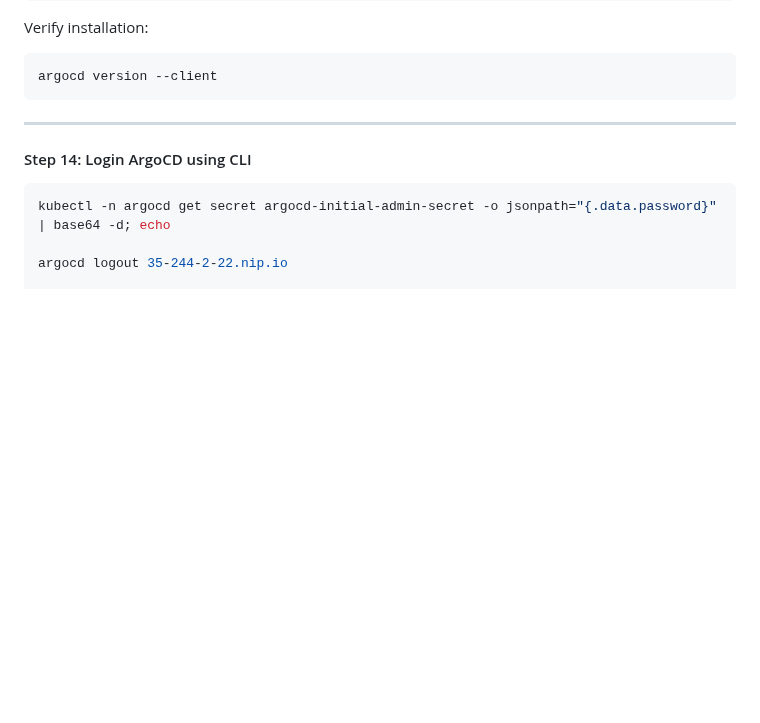
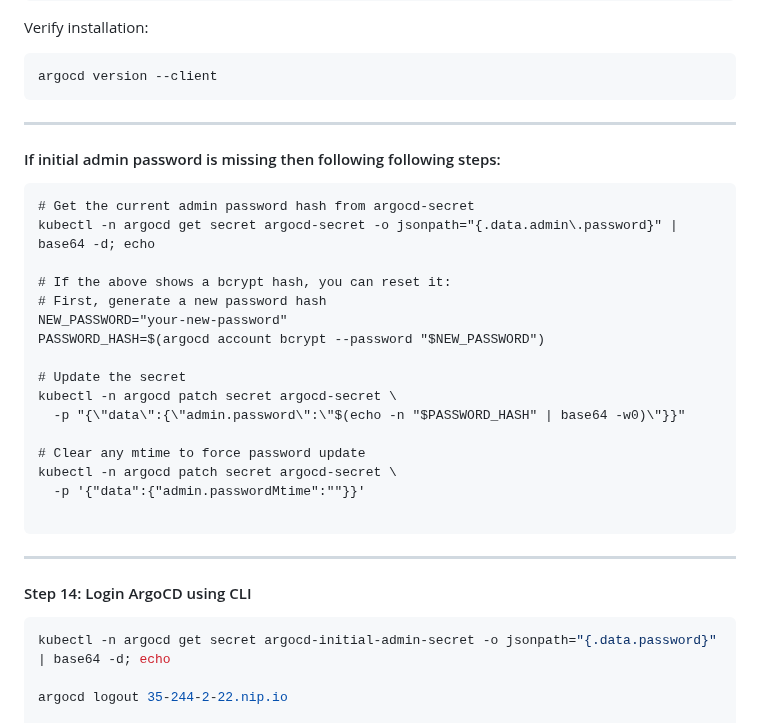
Before and after one commit to atulghodmare777/my-project, a Markdown page: nginx-argo-proj/argocd-setup.md, the part around the change. Rendered like a GitHub page; blank space fills up the shorter version.

````diff
--- a/nginx-argo-proj/argocd-setup.md
+++ b/nginx-argo-proj/argocd-setup.md
@@ -1360,6 +1360,26 @@ argocd version --client
 ```
 
 ---
+#### If initial admin password is missing then following following steps:
+```
+# Get the current admin password hash from argocd-secret
+kubectl -n argocd get secret argocd-secret -o jsonpath="{.data.admin\.password}" | base64 -d; echo
+
+# If the above shows a bcrypt hash, you can reset it:
+# First, generate a new password hash
+NEW_PASSWORD="your-new-password"
+PASSWORD_HASH=$(argocd account bcrypt --password "$NEW_PASSWORD")
+
+# Update the secret
+kubectl -n argocd patch secret argocd-secret \
+  -p "{\"data\":{\"admin.password\":\"$(echo -n "$PASSWORD_HASH" | base64 -w0)\"}}"
+
+# Clear any mtime to force password update
+kubectl -n argocd patch secret argocd-secret \
+  -p '{"data":{"admin.passwordMtime":""}}'
+
+```
+---
 
 #### Step 14: Login ArgoCD using CLI
 
````
